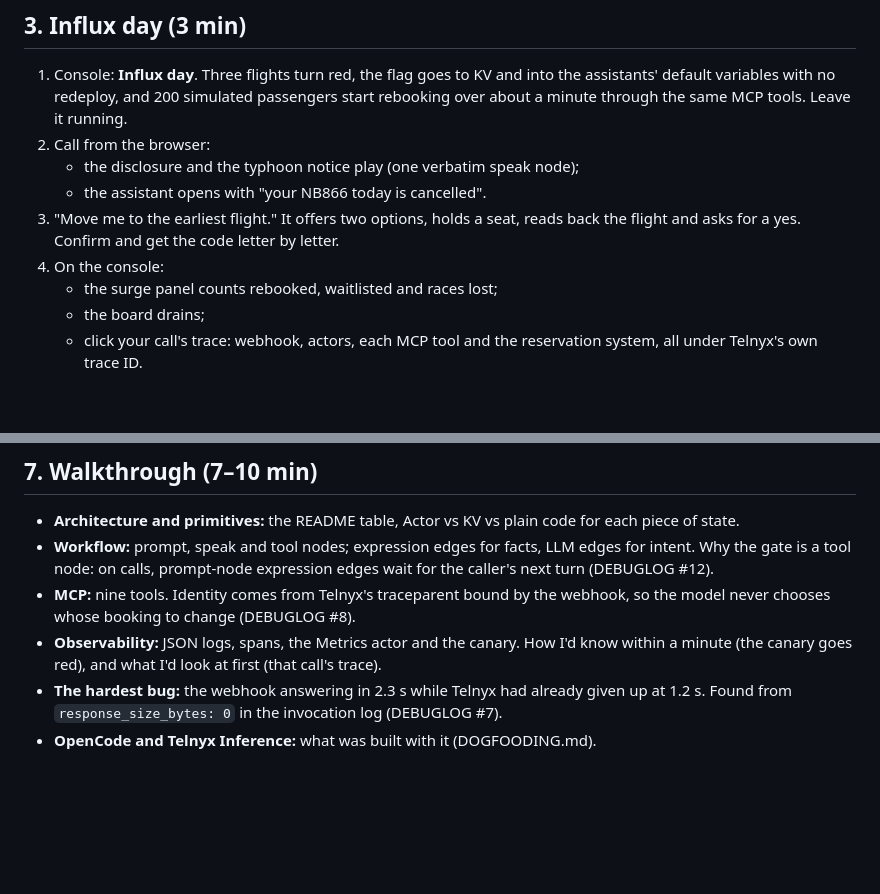
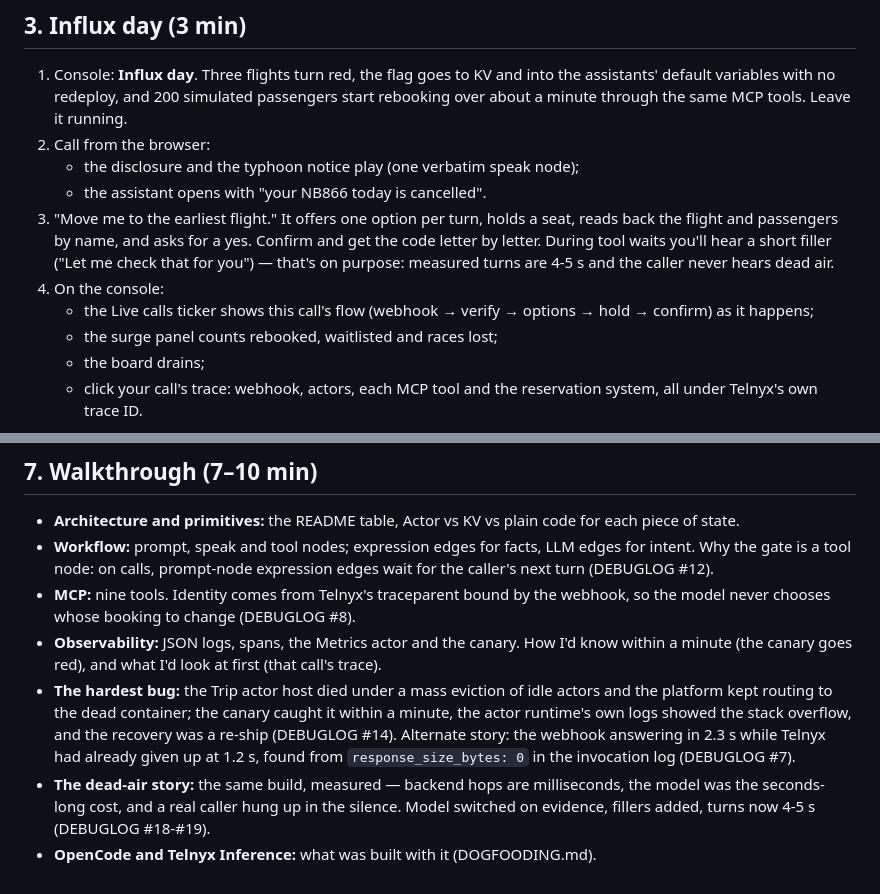
Before and after one commit to ong6/telnyx-disruption-desk, a Markdown page: docs/demo-script.md, 2 parts joined by grey strips. Rendered like a GitHub page; blank space fills up the shorter version.

Commit message:
Demo script: one option per turn, the live ticker, the dead-air story; lead with the actor-host bug

```diff
--- a/docs/demo-script.md
+++ b/docs/demo-script.md
@@ -23,9 +23,13 @@ the MCP `get_policy` tool. Hang up.
 2. Call from the browser:
    - the disclosure and the typhoon notice play (one verbatim speak node);
    - the assistant opens with "your NB866 today is cancelled".
-3. "Move me to the earliest flight." It offers two options, holds a seat, reads back the flight and
-   asks for a yes. Confirm and get the code letter by letter.
+3. "Move me to the earliest flight." It offers one option per turn, holds a seat, reads back the
+   flight and passengers by name, and asks for a yes. Confirm and get the code letter by letter.
+   During tool waits you'll hear a short filler ("Let me check that for you") — that's on purpose:
+   measured turns are 4-5 s and the caller never hears dead air.
 4. On the console:
+   - the Live calls ticker shows this call's flow (webhook → verify → options → hold → confirm)
+     as it happens;
    - the surge panel counts rebooked, waitlisted and races lost;
    - the board drains;
    - click your call's trace: webhook, actors, each MCP tool and the reservation system, all under
@@ -63,6 +67,12 @@ the phone rings: "a seat opened up and it's held for you".
   never chooses whose booking to change (DEBUGLOG #8).
 - **Observability:** JSON logs, spans, the Metrics actor and the canary. How I'd know within a
   minute (the canary goes red), and what I'd look at first (that call's trace).
-- **The hardest bug:** the webhook answering in 2.3 s while Telnyx had already given up at 1.2 s.
-  Found from `response_size_bytes: 0` in the invocation log (DEBUGLOG #7).
+- **The hardest bug:** the Trip actor host died under a mass eviction of idle actors and the
+  platform kept routing to the dead container; the canary caught it within a minute, the actor
+  runtime's own logs showed the stack overflow, and the recovery was a re-ship (DEBUGLOG #14).
+  Alternate story: the webhook answering in 2.3 s while Telnyx had already given up at 1.2 s,
+  found from `response_size_bytes: 0` in the invocation log (DEBUGLOG #7).
+- **The dead-air story:** the same build, measured — backend hops are milliseconds, the model was
+  the seconds-long cost, and a real caller hung up in the silence. Model switched on evidence,
+  fillers added, turns now 4-5 s (DEBUGLOG #18-#19).
 - **OpenCode and Telnyx Inference:** what was built with it (DOGFOODING.md).
```
